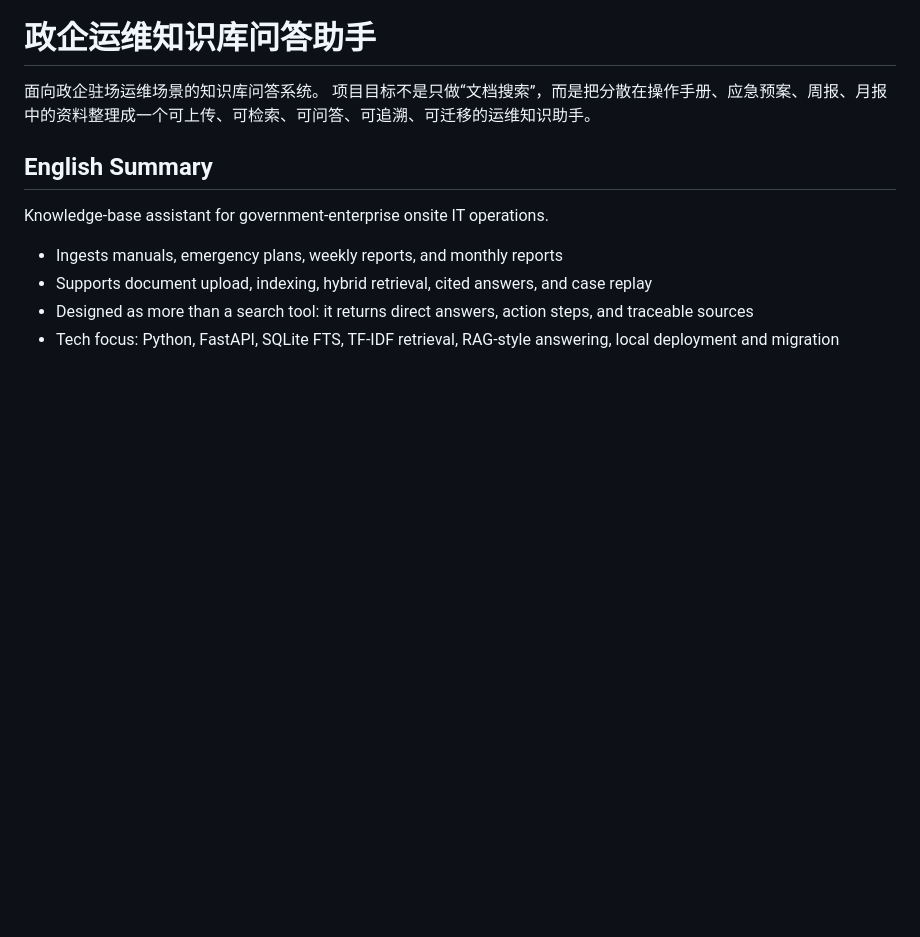
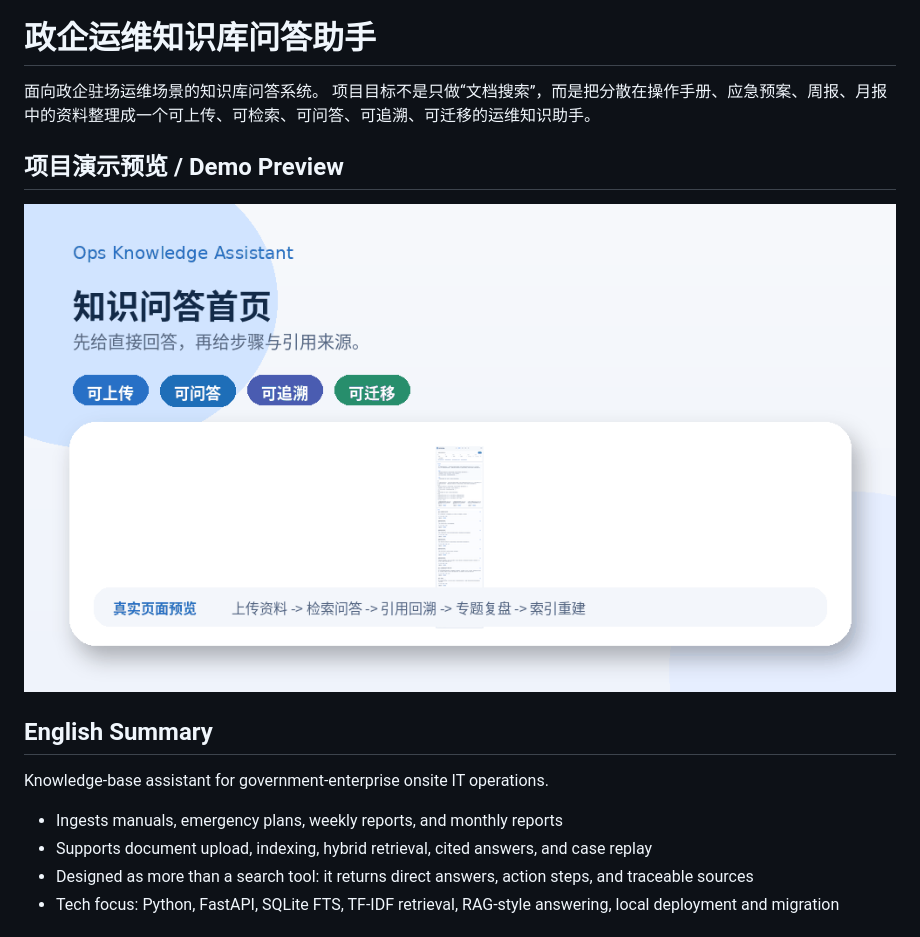
Before and after one commit to qwe18358070112-sketch/ops-manual-rag-assistant, a Markdown page: README.md, the part around the change. GitHub-like rendering; pictures changed too: assets/demo-preview.gif (added); blank space fills up the shorter version.

Commit message:
Add demo preview GIF to README

```diff
--- a/README.md
+++ b/README.md
@@ -4,6 +4,10 @@
 
 面向政企驻场运维场景的知识库问答系统。
 项目目标不是只做“文档搜索”，而是把分散在操作手册、应急预案、周报、月报中的资料整理成一个可上传、可检索、可问答、可追溯、可迁移的运维知识助手。
+
+## 项目演示预览 / Demo Preview
+
+![政企运维知识库项目演示预览](assets/demo-preview.gif)
 
 ## English Summary
 
```
